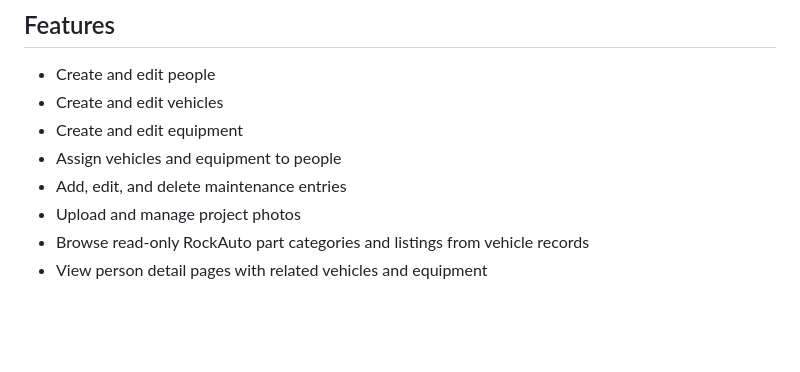
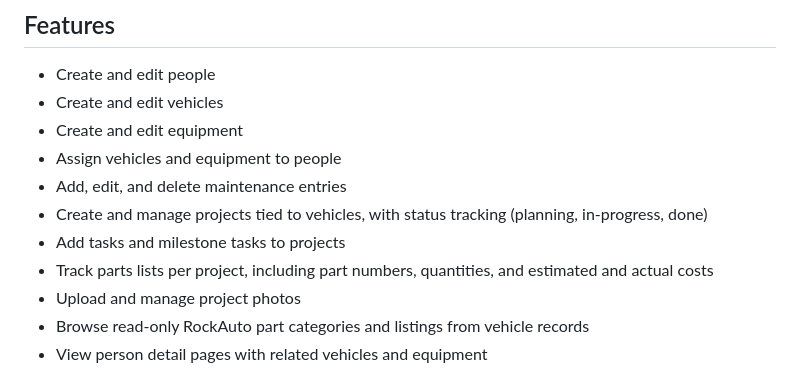
Before and after one commit to tparenti/wrenchlog, a Markdown page: README.md, the part around the change. Rendered like a GitHub page; blank space fills up the shorter version.

Commit message:
docs: add Projects feature to README features list
Co-authored-by: tparenti <17591601+tparenti@users.noreply.github.com>
Agent-Logs-Url: https://github.com/tparenti/wrenchlog/sessions/2f07bdc4-6500-44fd-b415-320fcfabbc74

```diff
--- a/README.md
+++ b/README.md
@@ -22,6 +22,9 @@ WrenchLog is a Dockerized maintenance tracker for people, vehicles, and equipmen
 - Create and edit equipment
 - Assign vehicles and equipment to people
 - Add, edit, and delete maintenance entries
+- Create and manage projects tied to vehicles, with status tracking (planning, in-progress, done)
+- Add tasks and milestone tasks to projects
+- Track parts lists per project, including part numbers, quantities, and estimated and actual costs
 - Upload and manage project photos
 - Browse read-only RockAuto part categories and listings from vehicle records
 - View person detail pages with related vehicles and equipment
```
